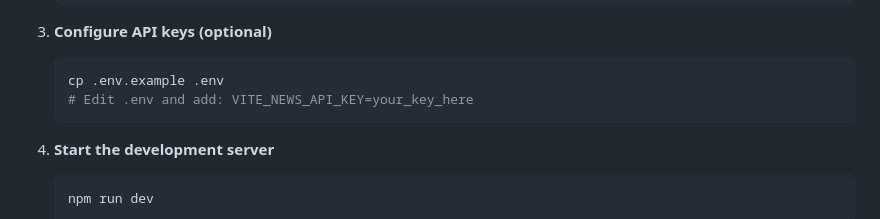
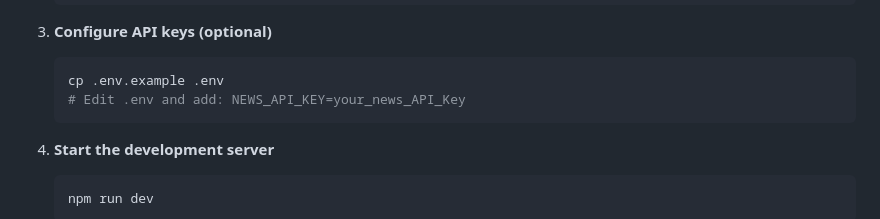
Before and after one commit to Adeish01/hotstrend, a Markdown page: README.md, the part around the change. Rendered like a GitHub page.

Commit message:
Update API key variable name in README

````diff
--- a/README.md
+++ b/README.md
@@ -85,7 +85,7 @@ For HN content, we go beyond simple point counts. Here's how each metric works:
 3. **Configure API keys (optional)**
    ```bash
    cp .env.example .env
-   # Edit .env and add: VITE_NEWS_API_KEY=your_key_here
+   # Edit .env and add: NEWS_API_KEY=your_news_API_Key
    ```
 
 4. **Start the development server**
````
